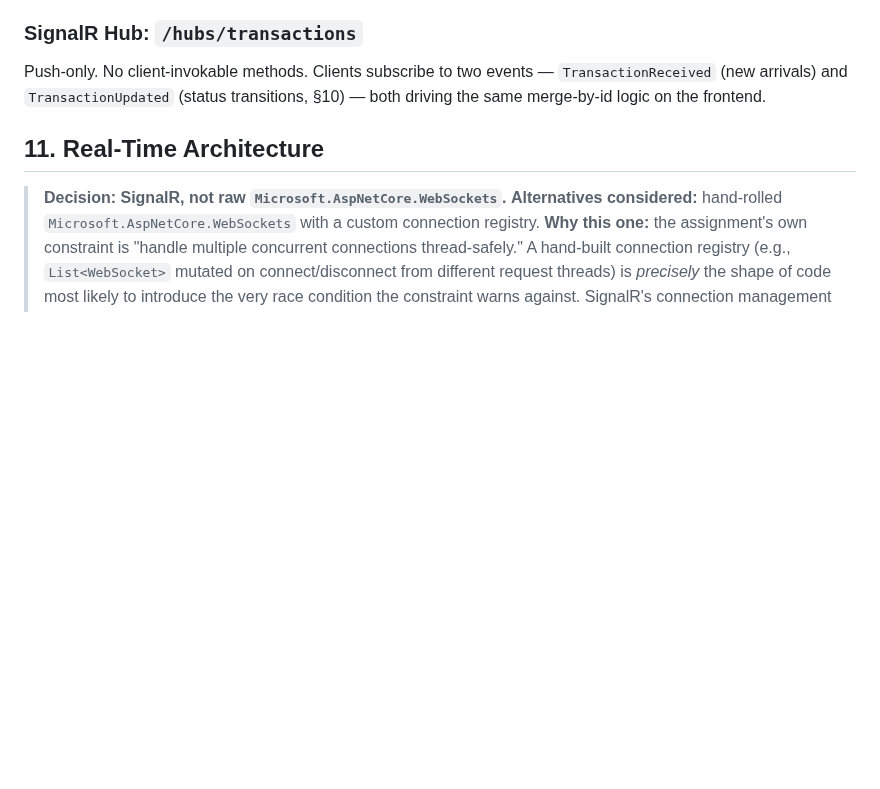
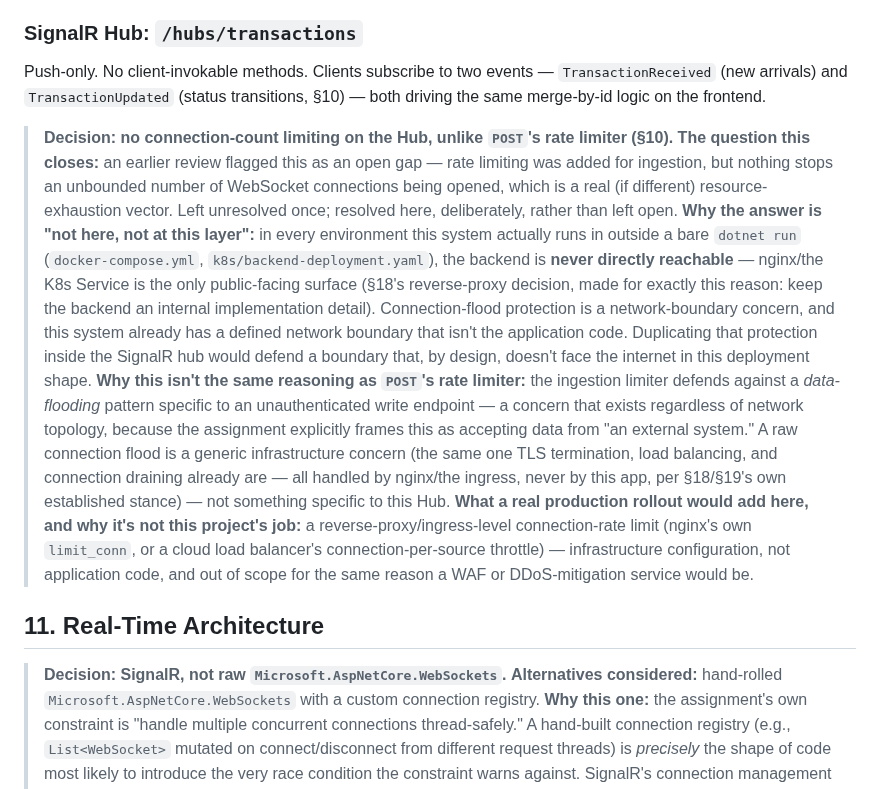
Before and after one commit to tehila1985/real-time-financial-monitor, a Markdown page: docs/DESIGN.md, the part around the change. Rendered like a GitHub page; blank space fills up the shorter version.

Commit message:
Refresh stale screenshot, re-verify cross-pod sync for TransactionUpdated, decide on Hub connection limiting

```diff
--- a/docs/DESIGN.md
+++ b/docs/DESIGN.md
@@ -277,6 +277,12 @@ Kubernetes liveness and readiness probe targets, respectively — deliberately n
 
 ### SignalR Hub: `/hubs/transactions`
 Push-only. No client-invokable methods. Clients subscribe to two events — `TransactionReceived` (new arrivals) and `TransactionUpdated` (status transitions, §10) — both driving the same merge-by-id logic on the frontend.
+
+> **Decision: no connection-count limiting on the Hub, unlike `POST`'s rate limiter (§10).**
+> **The question this closes:** an earlier review flagged this as an open gap — rate limiting was added for ingestion, but nothing stops an unbounded number of WebSocket connections being opened, which is a real (if different) resource-exhaustion vector. Left unresolved once; resolved here, deliberately, rather than left open.
+> **Why the answer is "not here, not at this layer":** in every environment this system actually runs in outside a bare `dotnet run` (`docker-compose.yml`, `k8s/backend-deployment.yaml`), the backend is **never directly reachable** — nginx/the K8s Service is the only public-facing surface (§18's reverse-proxy decision, made for exactly this reason: keep the backend an internal implementation detail). Connection-flood protection is a network-boundary concern, and this system already has a defined network boundary that isn't the application code. Duplicating that protection inside the SignalR hub would defend a boundary that, by design, doesn't face the internet in this deployment shape.
+> **Why this isn't the same reasoning as `POST`'s rate limiter:** the ingestion limiter defends against a *data-flooding* pattern specific to an unauthenticated write endpoint — a concern that exists regardless of network topology, because the assignment explicitly frames this as accepting data from "an external system." A raw connection flood is a generic infrastructure concern (the same one TLS termination, load balancing, and connection draining already are — all handled by nginx/the ingress, never by this app, per §18/§19's own established stance) — not something specific to this Hub.
+> **What a real production rollout would add here, and why it's not this project's job:** a reverse-proxy/ingress-level connection-rate limit (nginx's own `limit_conn`, or a cloud load balancer's connection-per-source throttle) — infrastructure configuration, not application code, and out of scope for the same reason a WAF or DDoS-mitigation service would be.
 
 ## 11. Real-Time Architecture
 
```
Also changed, not shown: docs/adr/0001-distributed-sync-redis-backplane.md (+2 -0 lines), docs/screenshots/monitor.png.
